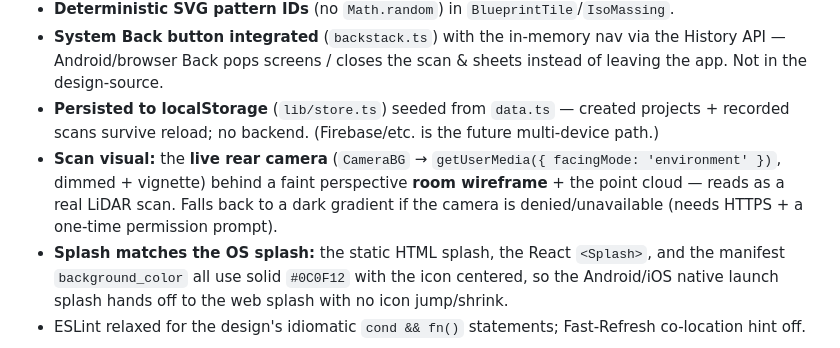
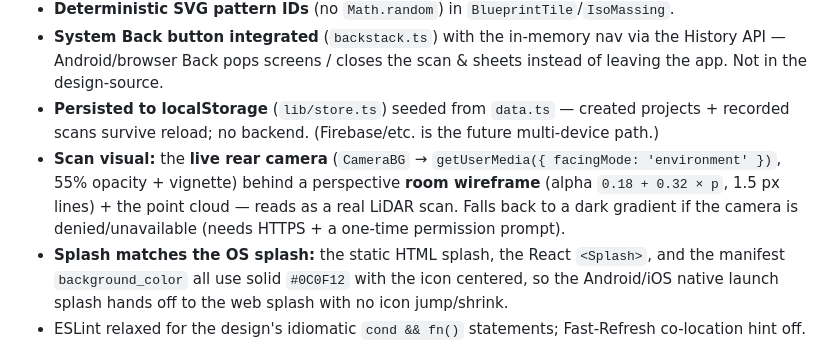
Before and after one commit to AzharKV/AtharEye, a Markdown page: pwa/ARCHITECTURE.md, the part around the change. Drawn GitHub-style.

Commit message:
fix(pwa): increase scan overlay visibility against live camera feed
Camera opacity 72%→55%; wireframe alpha 0.05+0.16p→0.18+0.32p (starts
at 18%, peaks at 50%); line width 1px→1.5px. Net: teal room wireframe
and point cloud are clearly legible over any real-world camera background.
Docs updated (ARCHITECTURE §deviations, SPEC §15 v1.10).

Co-Authored-By: Claude Sonnet 4.6 <noreply@anthropic.com>

```diff
--- a/pwa/ARCHITECTURE.md
+++ b/pwa/ARCHITECTURE.md
@@ -262,7 +262,7 @@ Authoritative list lives in **`SPEC.md` §15** (v1.2 – v1.9). Summary of code-
 - **Deterministic SVG pattern IDs** (no `Math.random`) in `BlueprintTile`/`IsoMassing`.
 - **System Back button integrated** (`backstack.ts`) with the in-memory nav via the History API — Android/browser Back pops screens / closes the scan & sheets instead of leaving the app. Not in the design-source.
 - **Persisted to localStorage** (`lib/store.ts`) seeded from `data.ts` — created projects + recorded scans survive reload; no backend. (Firebase/etc. is the future multi-device path.)
-- **Scan visual:** the **live rear camera** (`CameraBG` → `getUserMedia({ facingMode: 'environment' })`, dimmed + vignette) behind a faint perspective **room wireframe** + the point cloud — reads as a real LiDAR scan. Falls back to a dark gradient if the camera is denied/unavailable (needs HTTPS + a one-time permission prompt).
+- **Scan visual:** the **live rear camera** (`CameraBG` → `getUserMedia({ facingMode: 'environment' })`, 55% opacity + vignette) behind a perspective **room wireframe** (alpha `0.18 + 0.32 × p`, 1.5 px lines) + the point cloud — reads as a real LiDAR scan. Falls back to a dark gradient if the camera is denied/unavailable (needs HTTPS + a one-time permission prompt).
 - **Splash matches the OS splash:** the static HTML splash, the React `<Splash>`, and the manifest `background_color` all use solid `#0C0F12` with the icon centered, so the Android/iOS native launch splash hands off to the web splash with no icon jump/shrink.
 - ESLint relaxed for the design's idiomatic `cond && fn()` statements; Fast-Refresh co-location hint off.
 
```
Also changed, not shown: SPEC.md (+1 -0 lines).
